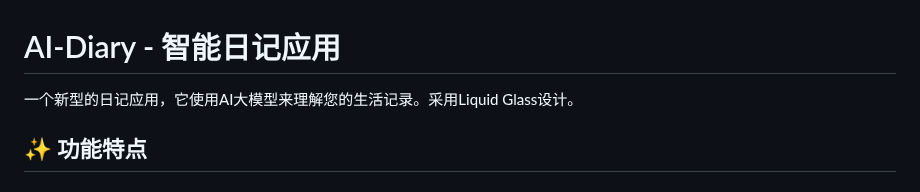
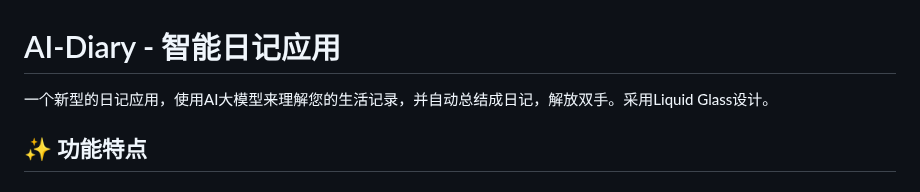
Before and after one commit to zhuchenyu2008/AI-Diary, a Markdown page: README.md, the part around the change. Rendered like a GitHub page.

```diff
--- a/README.md
+++ b/README.md
@@ -1,6 +1,6 @@
 # AI-Diary - 智能日记应用
 
-一个新型的日记应用，它使用AI大模型来理解您的生活记录。采用Liquid Glass设计。
+一个新型的日记应用，使用AI大模型来理解您的生活记录，并自动总结成日记，解放双手。采用Liquid Glass设计。
 
 ## ✨ 功能特点
 
```
